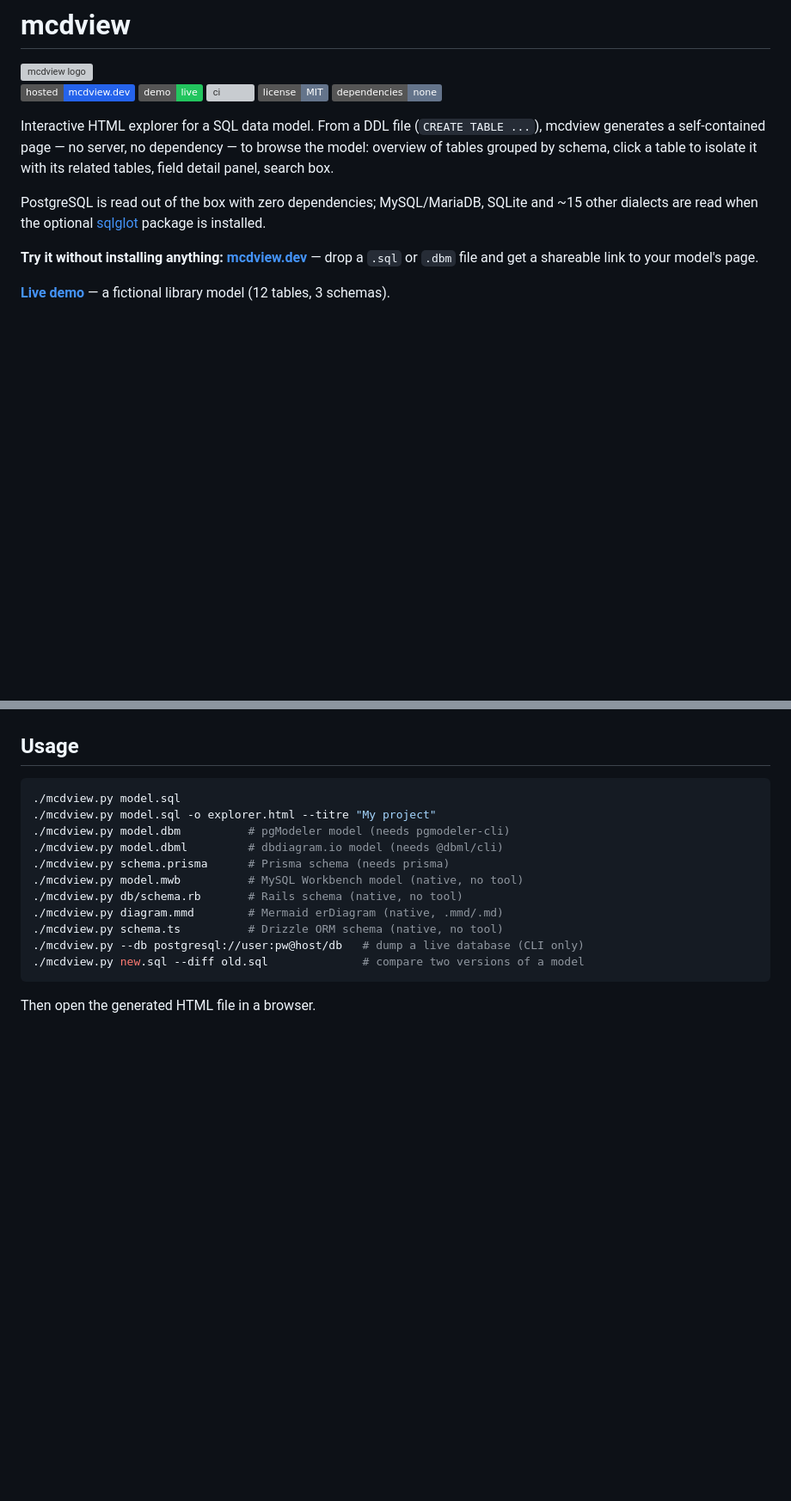
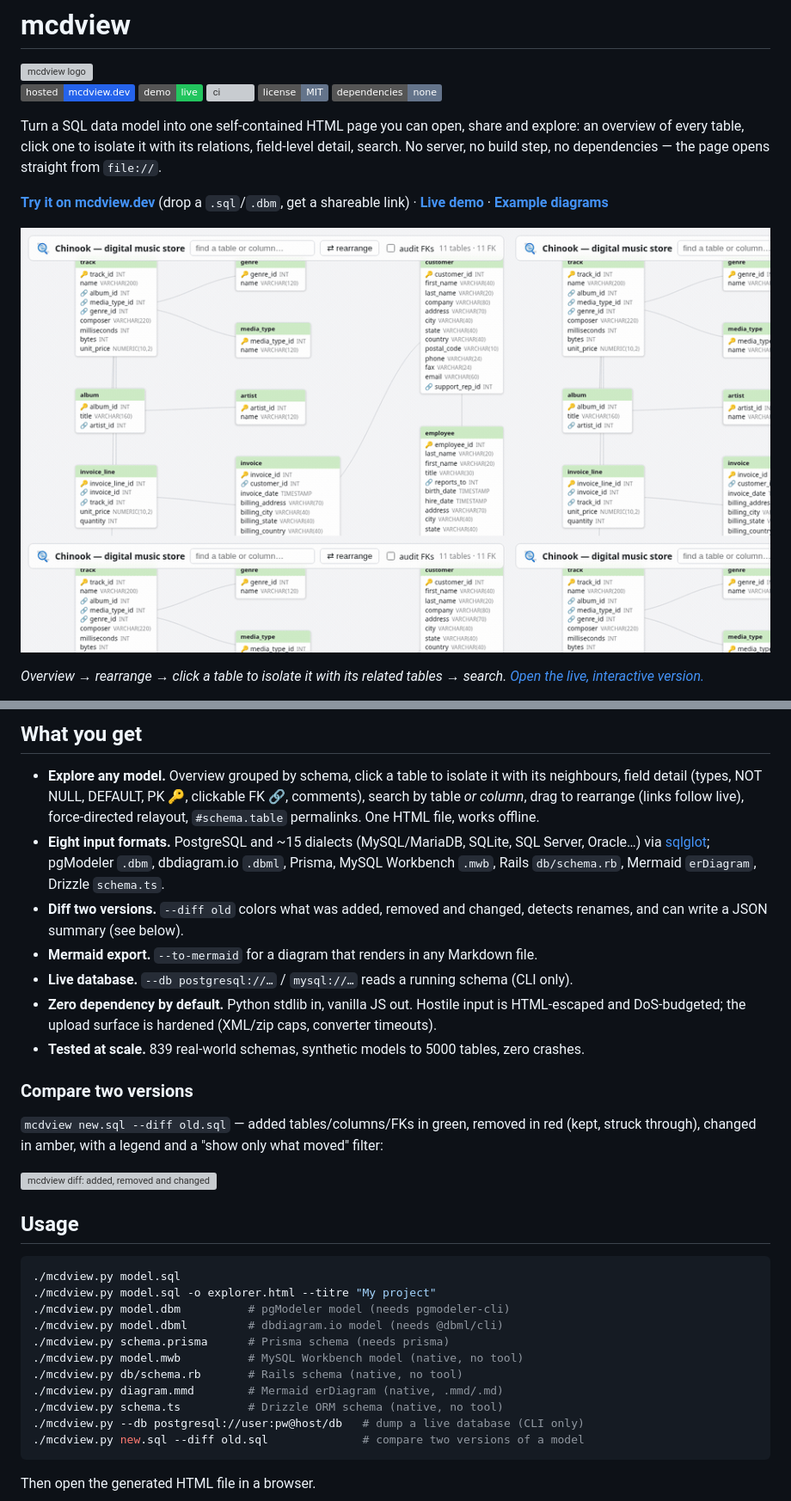
Before and after one commit to Gheop/mcdview, a Markdown page: README.md, 2 parts joined by grey strips. Shown at 86% size. GitHub-like rendering; pictures changed too: docs/demo.gif (added); badges without logos; blank space fills up the shorter version; grey boxes are pictures that could not be loaded.

Commit message:
parse inline column primary keys; revamp README with animated demo, live Mermaid and diff shots

```diff
--- a/README.md
+++ b/README.md
@@ -8,19 +8,17 @@
 [![license: MIT](https://img.shields.io/badge/license-MIT-64748b)](LICENSE)
 ![no dependencies](https://img.shields.io/badge/dependencies-none-64748b)
 
-Interactive HTML explorer for a SQL data model. From a DDL file
-(`CREATE TABLE ...`), mcdview generates a self-contained page — no server,
-no dependency — to browse the model: overview of tables grouped by schema,
-click a table to isolate it with its related tables, field detail panel,
-search box.
+Turn a SQL data model into one self-contained HTML page you can open, share
+and explore: an overview of every table, click one to isolate it with its
+relations, field-level detail, search. No server, no build step, no
+dependencies — the page opens straight from `file://`.
 
-PostgreSQL is read out of the box with zero dependencies; MySQL/MariaDB,
-SQLite and ~15 other dialects are read when the optional
-[sqlglot](https://github.com/tobymao/sqlglot) package is installed.
+**[Try it on mcdview.dev](https://mcdview.dev/)** (drop a `.sql`/`.dbm`, get a
+shareable link) · **[Live demo](https://gheop.github.io/mcdview/)** ·
+**[Example diagrams](docs/diagrams.md)**
 
-**Try it without installing anything: [mcdview.dev](https://mcdview.dev/)** —
-drop a `.sql` or `.dbm` file and get a shareable link to your model's page.
+[![mcdview: overview, rearrange, isolate a table with its relations, search](docs/demo.gif)](https://gheop.github.io/mcdview/exemples/chinook.html)
 
-**[Live demo](https://gheop.github.io/mcdview/exemples/mediatheque.html)** —
-a fictional library model (12 tables, 3 schemas).
+*Overview → rearrange → click a table to isolate it with its related tables →
+search. [Open the live, interactive version.](https://gheop.github.io/mcdview/exemples/chinook.html)*
 
@@ -28,3 +79,33 @@ a fictional library model (12 tables, 3 schemas).
+## What you get
+
+- **Explore any model.** Overview grouped by schema, click a table to isolate
+  it with its neighbours, field detail (types, NOT NULL, DEFAULT, PK 🔑,
+  clickable FK 🔗, comments), search by table *or column*, drag to rearrange
+  (links follow live), force-directed relayout, `#schema.table` permalinks.
+  One HTML file, works offline.
+- **Eight input formats.** PostgreSQL and ~15 dialects (MySQL/MariaDB, SQLite,
+  SQL Server, Oracle…) via [sqlglot](https://github.com/tobymao/sqlglot);
+  pgModeler `.dbm`, dbdiagram.io `.dbml`, Prisma, MySQL Workbench `.mwb`,
+  Rails `db/schema.rb`, Mermaid `erDiagram`, Drizzle `schema.ts`.
+- **Diff two versions.** `--diff old` colors what was added, removed and
+  changed, detects renames, and can write a JSON summary (see below).
+- **Mermaid export.** `--to-mermaid` for a diagram that renders in any
+  Markdown file.
+- **Live database.** `--db postgresql://…` / `mysql://…` reads a running
+  schema (CLI only).
+- **Zero dependency by default.** Python stdlib in, vanilla JS out. Hostile
+  input is HTML-escaped and DoS-budgeted; the upload surface is hardened
+  (XML/zip caps, converter timeouts).
+- **Tested at scale.** 839 real-world schemas, synthetic models to 5000
+  tables, zero crashes.
+
+### Compare two versions
+
+`mcdview new.sql --diff old.sql` — added tables/columns/FKs in green, removed
+in red (kept, struck through), changed in amber, with a legend and a "show
+only what moved" filter:
+
+[![mcdview diff: added, removed and changed tables highlighted](docs/diff.webp)](https://gheop.github.io/mcdview/exemples/boutique-diff.html)
 
 ## Usage
 
```
Also changed, not shown: other parts of README.md (+63 -1 lines), docs/diagrams.md (+3 -5 lines), 3 other files.
